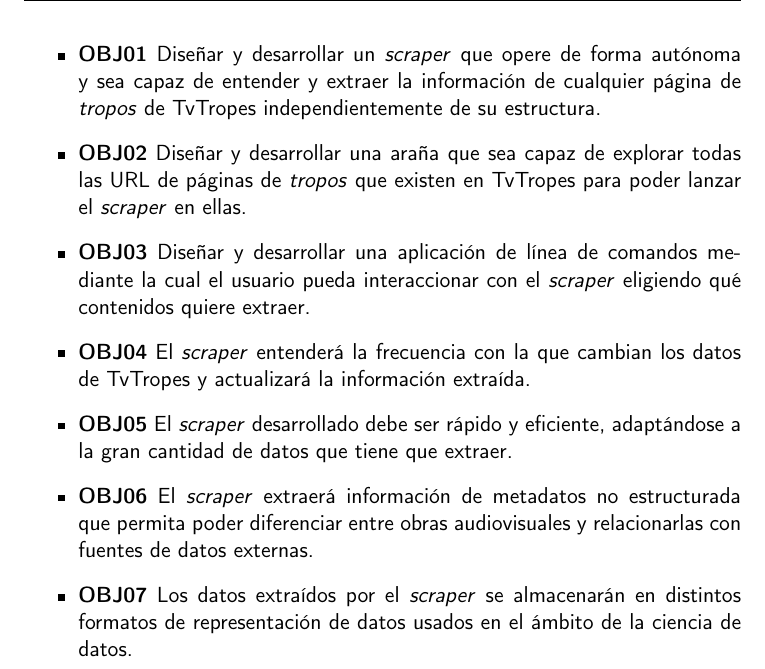
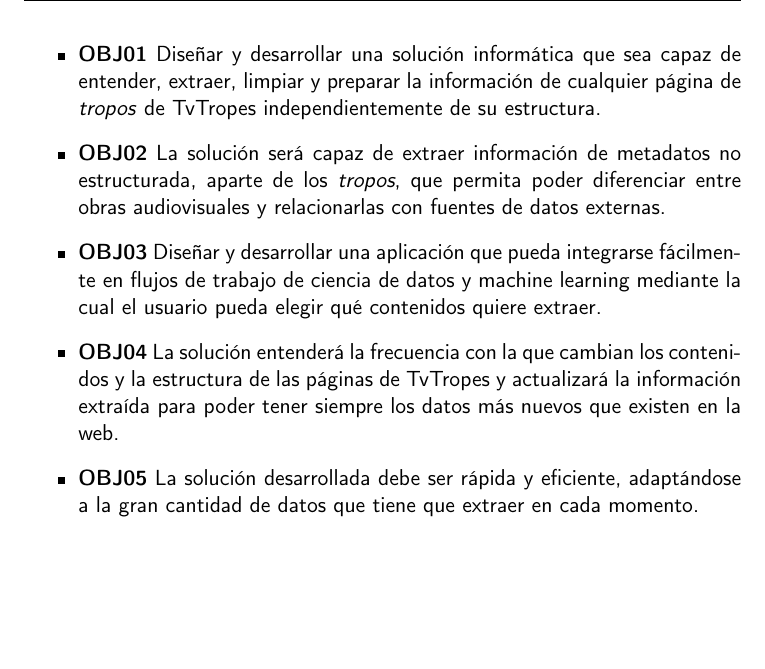
Before and after one commit to jlgallego99/TropesToGo, a LaTeX book (doc/proyecto.tex, which reads doc/secciones/02_descripcion.tex): part of page 23 of 50, cut at the place of the change, the shorter picture padded with empty space. Compiled offline with pdfLaTeX.

Commit message:
:memo: Objetivos reformulados medibles y alcanzables #29
Centrar la descripcion de los objetivos solo en los problemas que se quieren resolver
Se relacionan con las HU y no se especifica cómo se resolverán

```diff
--- a/doc/secciones/02_descripcion.tex
+++ b/doc/secciones/02_descripcion.tex
@@ -81,23 +81,22 @@ Una vez descrito el problema que se quiere resolver y los retos que presenta, se
 desglosan los objetivos específicos que tiene este trabajo.
 
 \begin{itemize}
-    \item \textbf{OBJ01} Diseñar y desarrollar un \textit{scraper} que opere de
-    forma autónoma y sea capaz de entender y extraer la información de cualquier
+    \item \textbf{OBJ01} Diseñar y desarrollar una solución informática que sea
+    capaz de entender, extraer, limpiar y preparar la información de cualquier
     página de \textit{tropos} de TvTropes independientemente de su estructura.
-    \item \textbf{OBJ02} Diseñar y desarrollar una araña que sea capaz de
-    explorar todas las URL de páginas de \textit{tropos} que existen en TvTropes
-    para poder lanzar el \textit{scraper} en ellas.
-    \item \textbf{OBJ03} Diseñar y desarrollar una aplicación de línea de
-    comandos mediante la cual el usuario pueda interaccionar con el
-    \textit{scraper} eligiendo qué contenidos quiere extraer.
-    \item \textbf{OBJ04} El \textit{scraper} entenderá la frecuencia con la que
-    cambian los datos de TvTropes y actualizará la información extraída.
-    \item \textbf{OBJ05} El \textit{scraper} desarrollado debe ser rápido y
-    eficiente, adaptándose a la gran cantidad de datos que tiene que extraer.
-    \item \textbf{OBJ06} El \textit{scraper} extraerá información de metadatos
-    no estructurada que permita poder diferenciar entre obras audiovisuales y
-    relacionarlas con fuentes de datos externas.
-    \item \textbf{OBJ07} Los datos extraídos por el \textit{scraper} se
-    almacenarán en distintos formatos de representación de datos usados en el
-    ámbito de la ciencia de datos.
+    \item \textbf{OBJ02} La solución será capaz de extraer información de
+    metadatos no estructurada, aparte de los \textit{tropos}, que permita poder
+    diferenciar entre obras audiovisuales y relacionarlas con fuentes de datos
+    externas.
+    \item \textbf{OBJ03} Diseñar y desarrollar una aplicación que pueda
+    integrarse fácilmente en flujos de trabajo de ciencia de datos y machine
+    learning mediante la cual el usuario pueda elegir qué contenidos quiere
+    extraer.
+    \item \textbf{OBJ04} La solución entenderá la frecuencia con la que cambian
+    los contenidos y la estructura de las páginas de TvTropes y actualizará la
+    información extraída para poder tener siempre los datos más nuevos que
+    existen en la web.
+    \item \textbf{OBJ05} La solución desarrollada debe ser rápida y eficiente,
+    adaptándose a la gran cantidad de datos que tiene que extraer en cada
+    momento.
 \end{itemize}
```
Also changed, not shown: .github/workflows/allowed-words.txt.
